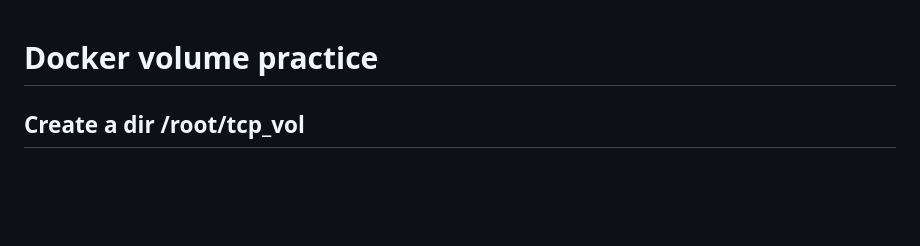
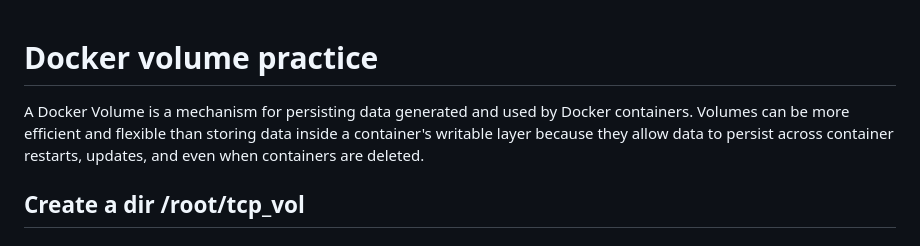
Before and after one commit to dipakvwarade/TelcoCloudPro_b01, a Markdown page: docker_labs/docker_volumes.md, the part around the change. Drawn GitHub-style; blank space fills up the shorter version.

```diff
--- a/docker_labs/docker_volumes.md
+++ b/docker_labs/docker_volumes.md
@@ -1,4 +1,8 @@
 # Docker volume practice
+
+A Docker Volume is a mechanism for persisting data generated and used by Docker containers. Volumes can be more efficient and flexible than storing data inside a container's writable layer because they allow data to persist across container restarts, updates, and even when containers are deleted.
+
+
 
 ## Create a dir /root/tcp_vol
 ## Change the working dir to /root/tcp_vol/
```
